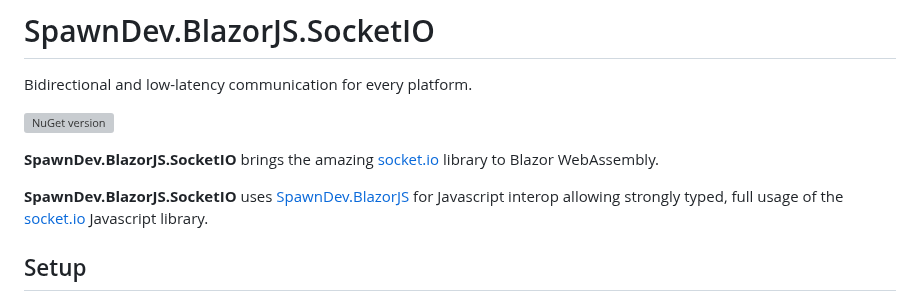
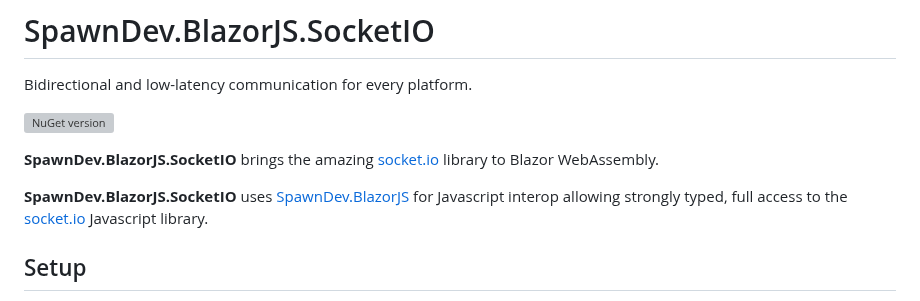
Before and after one commit to LostBeard/SpawnDev.BlazorJS.SocketIO, a Markdown page: README.md, the part around the change. Drawn GitHub-style; grey boxes are pictures that could not be loaded.

```diff
--- a/README.md
+++ b/README.md
@@ -5,7 +5,7 @@ Bidirectional and low-latency communication for every platform.
 
 **SpawnDev.BlazorJS.SocketIO** brings the amazing [socket.io](https://github.com/socketio/socket.io) library to Blazor WebAssembly.
 
-**SpawnDev.BlazorJS.SocketIO** uses [SpawnDev.BlazorJS](https://github.com/LostBeard/SpawnDev.BlazorJS) for Javascript interop allowing strongly typed, full usage of the [socket.io](https://github.com/socket.io/socket.io) Javascript library.
+**SpawnDev.BlazorJS.SocketIO** uses [SpawnDev.BlazorJS](https://github.com/LostBeard/SpawnDev.BlazorJS) for Javascript interop allowing strongly typed, full access to the [socket.io](https://github.com/socket.io/socket.io) Javascript library.
 
 ## Setup
 **Create a new Blazor WebAssembly Standalone App**
```
